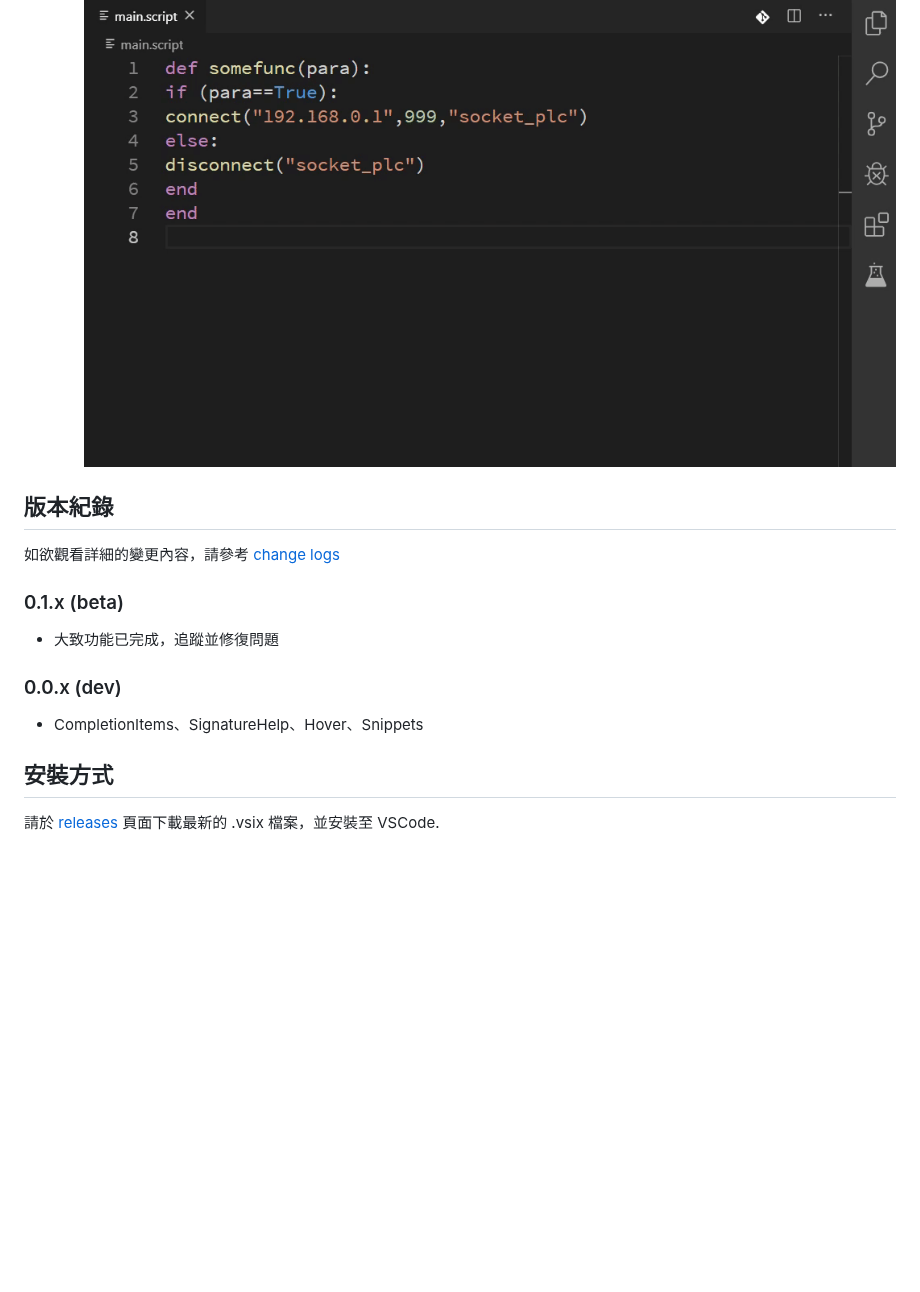
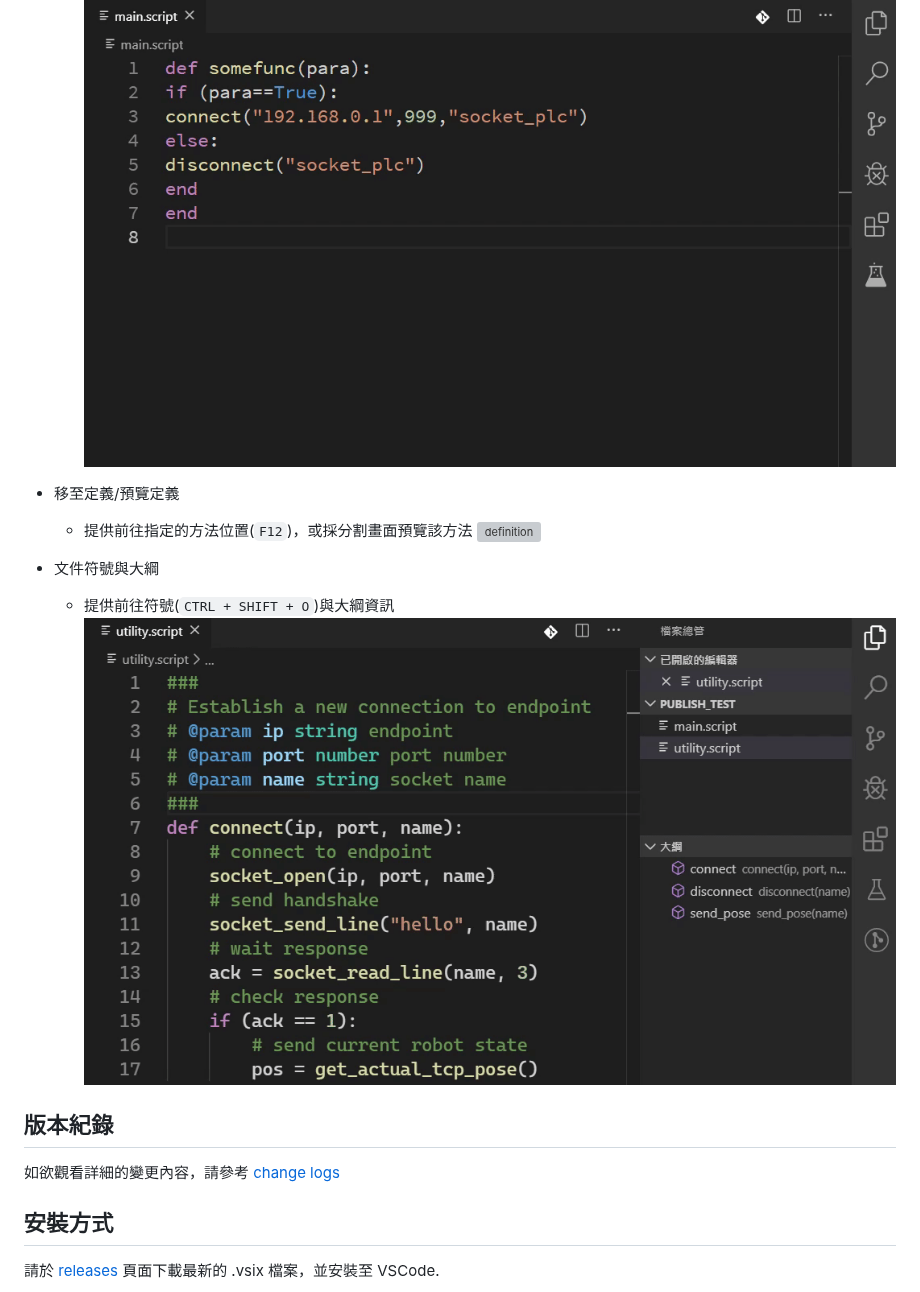
Before and after one commit to ahernguo/urscript-extension, a Markdown page: README_zhTW.md, the part around the change. Drawn GitHub-style; pictures changed too: resources/figures/symbols.gif (added); blank space fills up the shorter version; grey boxes are pictures that could not be loaded.

Commit message:
Release v0.1.2
- add `symbols.gif`
- add `go to definition` and `symbols`  in README.md
- change version to 0.1.2

```diff
--- a/README_zhTW.md
+++ b/README_zhTW.md
@@ -33,17 +33,17 @@
   - 縮排、增加空白
     ![format](resources/figures/format.gif)
 
+- 移至定義/預覽定義
+  - 提供前往指定的方法位置(`F12`)，或採分割畫面預覽該方法
+    ![definition](resources/figures/go_definition.gif)
+
+- 文件符號與大綱
+  - 提供前往符號(`CTRL + SHIFT + O`)與大綱資訊
+    ![symbols](resources/figures/symbols.gif)
+
 ## 版本紀錄
 
 如欲觀看詳細的變更內容，請參考 [change logs](CHANGELOG.md)
-
-### 0.1.x (beta)
-
-- 大致功能已完成，追蹤並修復問題
-
-### 0.0.x (dev)
-
-- CompletionItems、SignatureHelp、Hover、Snippets
 
 ## 安裝方式
 
```
Also changed, not shown: CHANGELOG.md (+6 -0 lines), README.md (+8 -8 lines), 1 other file.
